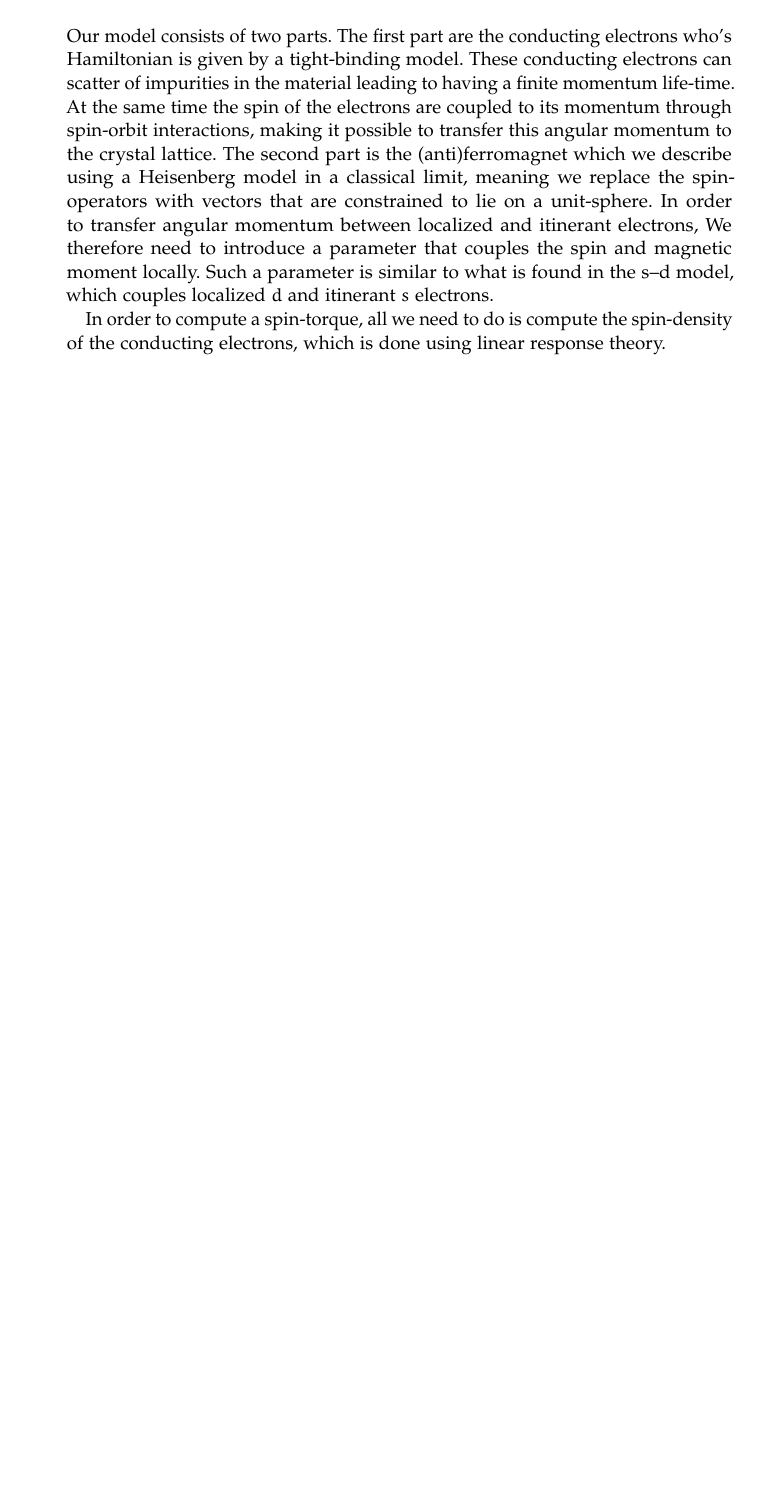
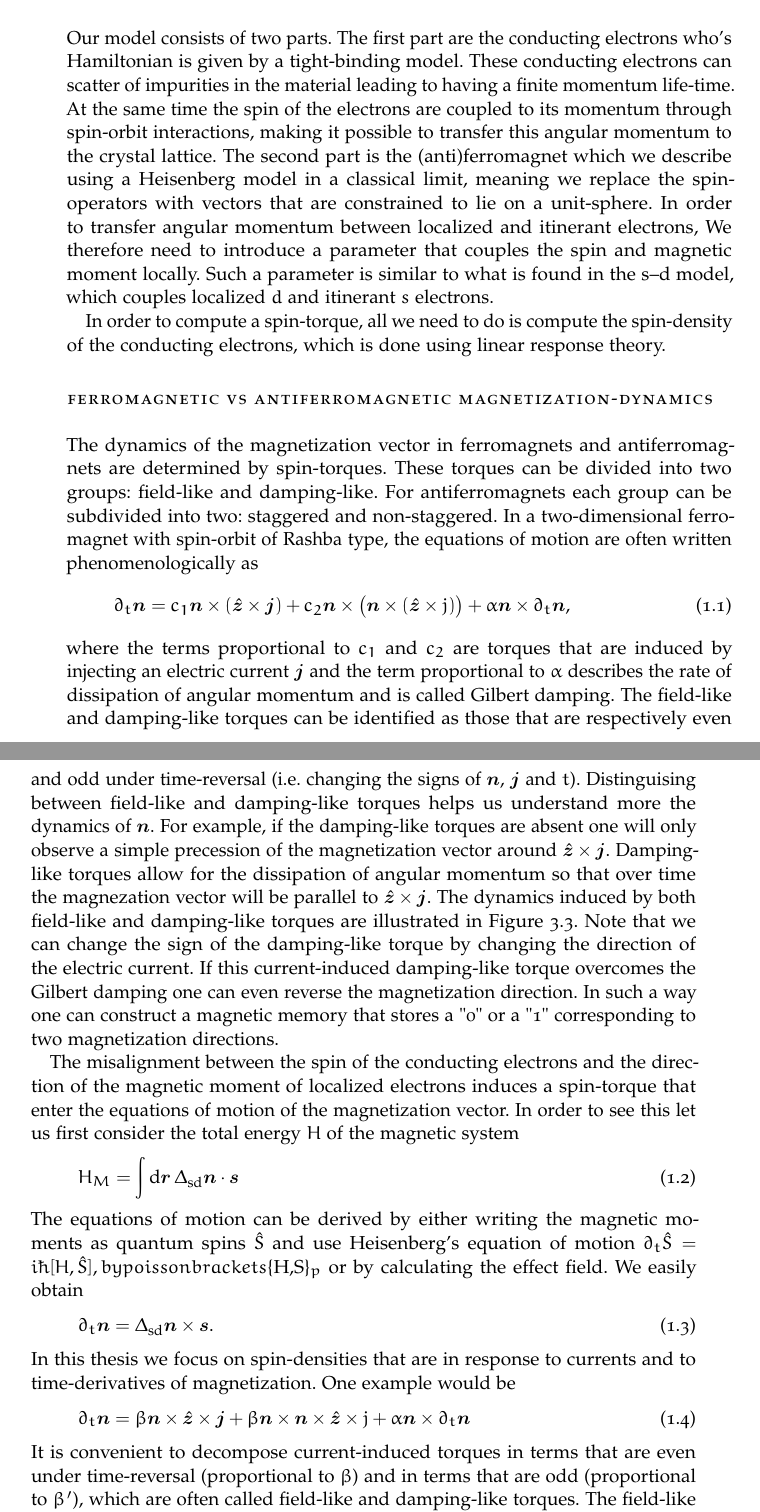
Before and after one commit to rsokolewicz/thesis, a LaTeX thesis (mythesis.tex, which reads Chapters/Introduction.tex): part of page 12 of 117 before the commit and two parts of pages 12 and 13 of 117 after it, the two joined at a grey line, cut so that both start at the same text, the shorter picture padded with empty space. The pictures show the PDF file mythesis.pdf that the author committed with the source.

Commit message:
explained field-like and damping-like torques

```diff
--- a/Chapters/Introduction.tex
+++ b/Chapters/Introduction.tex
@@ -82,7 +82,13 @@ Our model consists of two parts. The first part are the conducting electrons who
 
 In order to compute a spin-torque, all we need to do is compute the spin-density of the conducting electrons, which is done using linear response theory.
 
-\section{Dynamics}
+\section{Ferromagnetic vs Antiferromagnetic Magnetization-Dynamics}
+The dynamics of the magnetization vector in ferromagnets and antiferromagnets are determined by spin-torques. These torques can be divided into two groups: field-like and damping-like. For antiferromagnets each group can be subdivided into two: staggered and non-staggered. In a two-dimensional ferromagnet with spin-orbit of Rashba type, the equations of motion are often written phenomenologically as
+\begin{equation}
+    \partial_t \bb{n} = c_1 \bb{n}\times (\hat{\bb{z}}\times\bb{j}) + c_2 \bb{n}\times\big(\bb{n}\times (\hat{\bb{z}}\times{j})\big) + \alpha \bb{n}\times \partial_t \bb{n},
+\end{equation}
+where the terms proportional to $c_1$ and $c_2$ are torques that are induced by injecting an electric current $\bb{j}$ and the term proportional to $\alpha$ describes the rate of dissipation of angular momentum and is called Gilbert damping. The field-like and damping-like torques can be identified as those that are respectively even and odd under time-reversal (i.e. changing the signs of $\bb{n}$, $\bb{j}$ and $t$). Distinguising between field-like and damping-like torques helps us understand more the dynamics of $\bb{n}$. For example, if the damping-like torques are absent one will only observe a simple precession of the magnetization vector around $\hat{\bb{z}}\times\bb{j}$. Damping-like torques allow for the dissipation of angular momentum so that over time the magnezation vector will be parallel to $\hat{\bb{z}}\times\bb{j}$. The dynamics induced by both field-like and damping-like torques are illustrated in Figure~\ref{fig:dynamics}. Note that we can change the sign of the damping-like torque by changing the direction of the electric current. If this current-induced damping-like torque overcomes the Gilbert damping one can even reverse the magnetization direction. In such a way one can construct a magnetic memory that stores a "0" or a "1" corresponding to two magnetization directions.
+
 The misalignment between the spin of the conducting electrons and the direction of the magnetic moment of localized electrons induces a spin-torque that enter the equations of motion of the magnetization vector. In order to see this let us first consider the total energy $H$ of the magnetic system
 \begin{equation}
     H_M = \int \mathrm{d}\bb{r}\, \Delta_\text{sd} \bb{n}\cdot\bb{s}
```
Also changed, not shown: mythesis.pdf.
